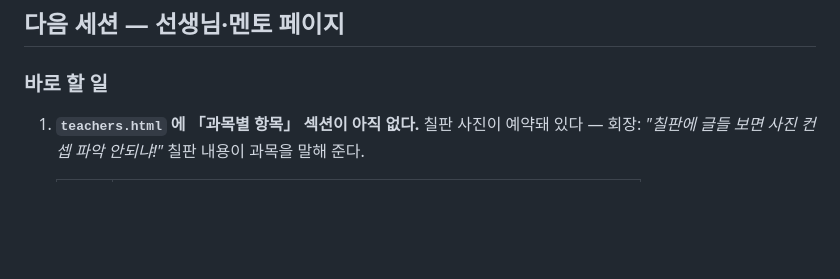
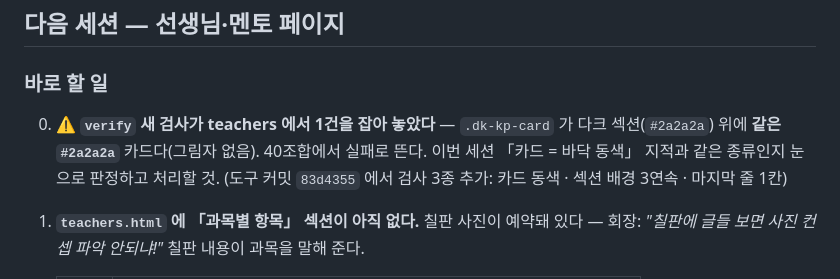
Before and after one commit to YoungKim3848/dakgong-domestic, a Markdown page: HANDOFF.md, the part around the change. Drawn GitHub-style; blank space fills up the shorter version.

Commit message:
핸드오프 — 새 검사가 teachers 에서 잡은 1건을 다음 세션 0번 과제로
Co-Authored-By: Claude Opus 5 <noreply@anthropic.com>

```diff
--- a/HANDOFF.md
+++ b/HANDOFF.md
@@ -104,6 +104,12 @@ clients\dakgong\imweb\필리핀_캠프_QA_관리자전달용_정리본.docx
 ## 다음 세션 — 선생님·멘토 페이지
 
 ### 바로 할 일
+
+0. **⚠️ `verify` 새 검사가 teachers 에서 1건을 잡아 놓았다** — `.dk-kp-card` 가
+   다크 섹션(`#2a2a2a`) 위에 **같은 `#2a2a2a`** 카드다(그림자 없음). 40조합에서 실패로 뜬다.
+   이번 세션 「카드 = 바닥 동색」 지적과 같은 종류인지 눈으로 판정하고 처리할 것.
+   (도구 커밋 `83d4355` 에서 검사 3종 추가: 카드 동색 · 섹션 배경 3연속 · 마지막 줄 1칸)
+
 
 1. **`teachers.html` 에 「과목별 항목」 섹션이 아직 없다.** 칠판 사진이 예약돼 있다 —
    회장: *"칠판에 글들 보면 사진 컨셉 파악 안되냐!"* 칠판 내용이 과목을 말해 준다.
```
